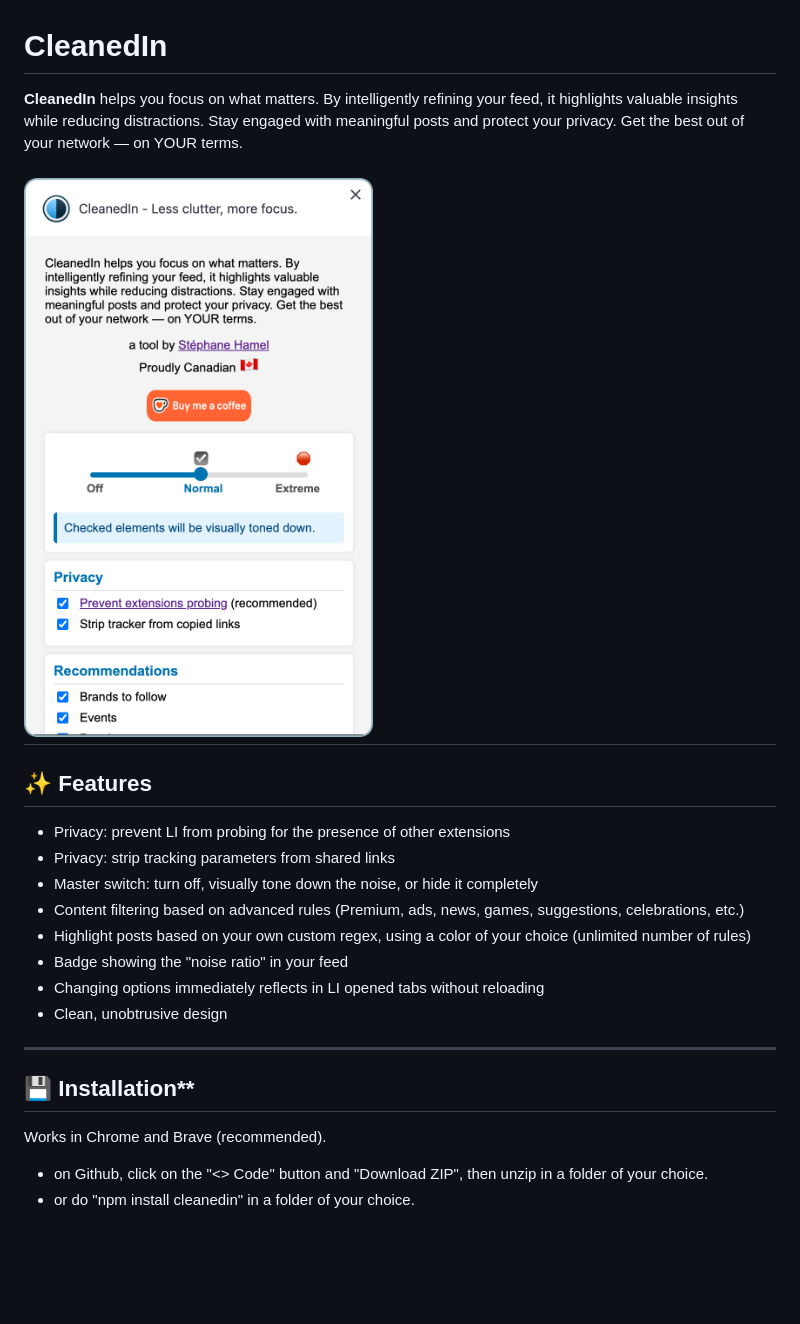
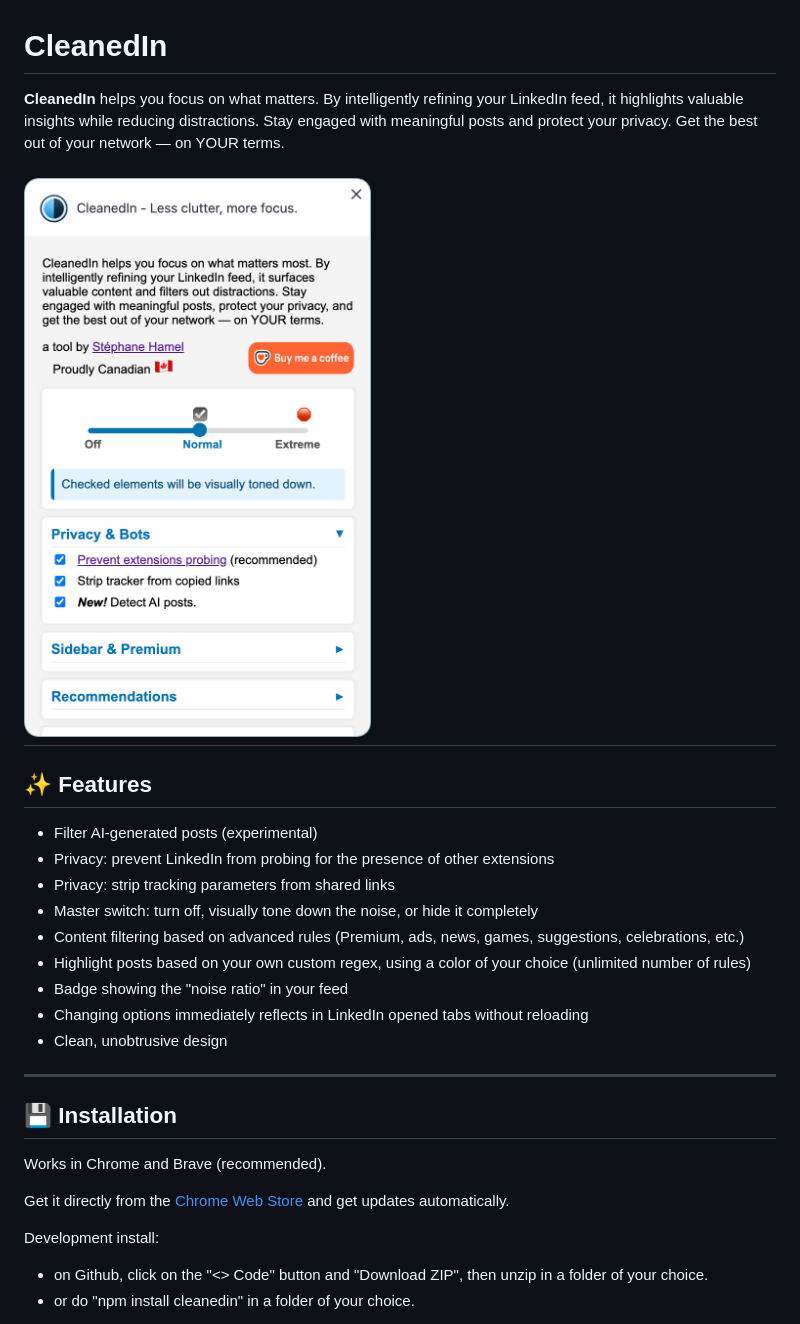
Before and after one commit to shamel67/cleanedin, a Markdown page: README.md, the part around the change. Rendered like a GitHub page; pictures changed too: assets/options.png; blank space fills up the shorter version.

```diff
--- a/README.md
+++ b/README.md
@@ -1,25 +1,30 @@
 # CleanedIn
 
-**CleanedIn** helps you focus on what matters. By intelligently refining your feed, it highlights valuable insights while reducing distractions. Stay engaged with meaningful posts and protect your privacy. Get the best out of your network — on YOUR terms.
+**CleanedIn** helps you focus on what matters. By intelligently refining your LinkedIn feed, it highlights valuable insights while reducing distractions. Stay engaged with meaningful posts and protect your privacy. Get the best out of your network — on YOUR terms.
 
 [![Options](assets/options.png)](assets/options.png)
 ---
 
 ## ✨ Features
 
-- Privacy: prevent LI from probing for the presence of other extensions
+- Filter AI-generated posts (experimental)
+- Privacy: prevent LinkedIn from probing for the presence of other extensions
 - Privacy: strip tracking parameters from shared links
 - Master switch: turn off, visually tone down the noise, or hide it completely
 - Content filtering based on advanced rules (Premium, ads, news, games, suggestions, celebrations, etc.)
 - Highlight posts based on your own custom regex, using a color of your choice (unlimited number of rules)
 - Badge showing the "noise ratio" in your feed
-- Changing options immediately reflects in LI opened tabs without reloading
+- Changing options immediately reflects in LinkedIn opened tabs without reloading
 - Clean, unobtrusive design
 
 ---
 
-## 💾 Installation**
+## 💾 Installation
 Works in Chrome and Brave (recommended).
+
+Get it directly from the [Chrome Web Store](https://chromewebstore.google.com/detail/cleanedin-less-clutter-mo/cnificnjkdipoboaofmfkdnefmieihpf) and get updates automatically.
+
+Development install:
 - on Github, click on the "<> Code" button and "Download ZIP", then unzip in a folder of your choice.
 - or do "npm install cleanedin" in a folder of your choice.
 
```
Also changed, not shown: 15 other files.
